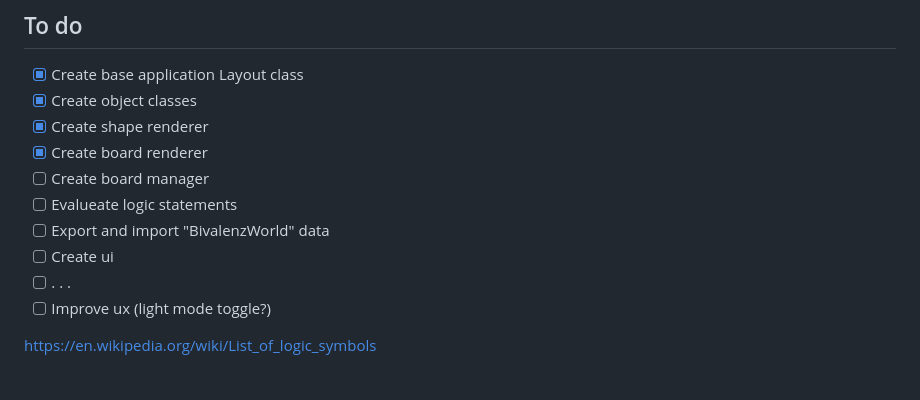
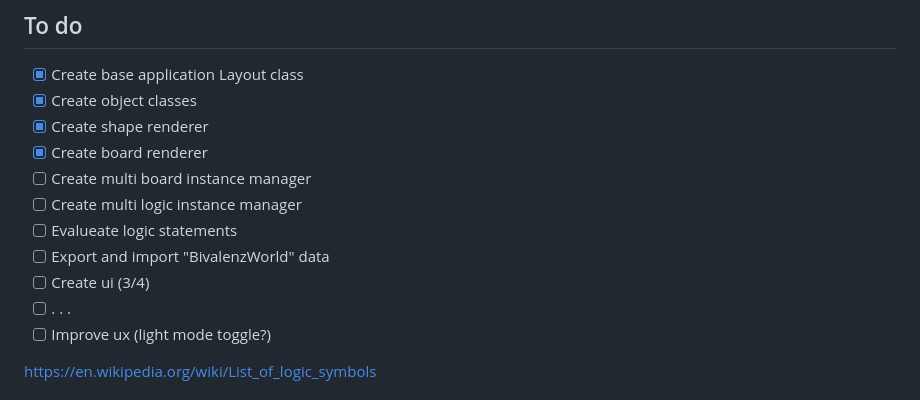
Before and after one commit to Combifightet/bivalenz_world_web, a Markdown page: README.md, the part around the change. GitHub-like rendering.

```diff
--- a/README.md
+++ b/README.md
@@ -6,10 +6,11 @@
 - [X] Create object classes
 - [X] Create shape renderer
 - [X] Create board renderer
-- [ ] Create board manager
+- [ ] Create multi board instance manager
+- [ ] Create multi logic instance manager
 - [ ] Evalueate logic statements
 - [ ] Export and import "BivalenzWorld" data
-- [ ] Create ui
+- [ ] Create ui (3/4)
 - [ ] . . .
 - [ ] Improve ux (light mode toggle?)
 
```
